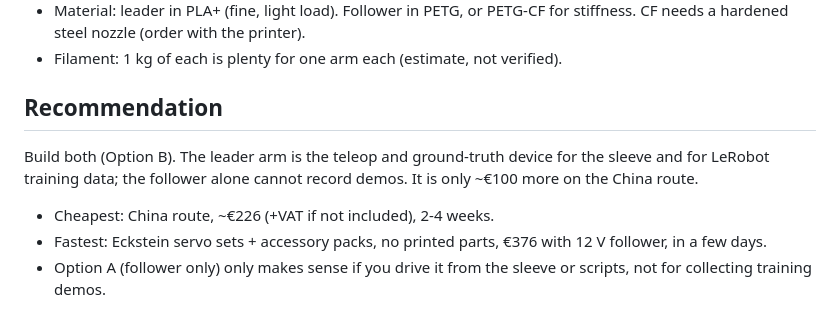
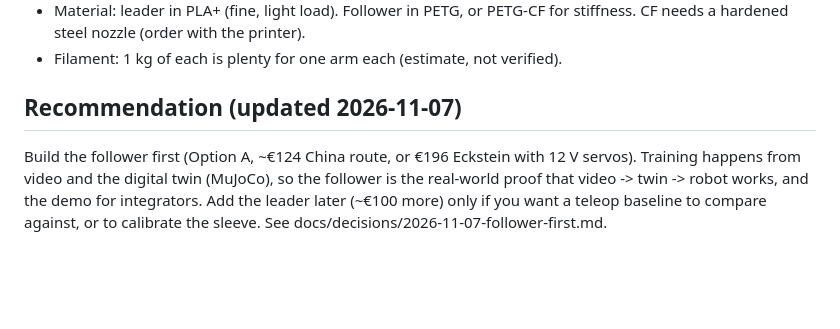
Before and after one commit to ricardoantoniocip-spec/cobot-teaching, a Markdown page: hardware/so101/build-parts-list.md, the part around the change. Rendered like a GitHub page; blank space fills up the shorter version.

```diff
--- a/hardware/so101/build-parts-list.md
+++ b/hardware/so101/build-parts-list.md
@@ -40,8 +40,6 @@ Notes
 - Material: leader in PLA+ (fine, light load). Follower in PETG, or PETG-CF for stiffness. CF needs a hardened steel nozzle (order with the printer).
 - Filament: 1 kg of each is plenty for one arm each (estimate, not verified).
 
-## Recommendation
-Build both (Option B). The leader arm is the teleop and ground-truth device for the sleeve and for LeRobot training data; the follower alone cannot record demos. It is only ~€100 more on the China route.
-- Cheapest: China route, ~€226 (+VAT if not included), 2-4 weeks.
-- Fastest: Eckstein servo sets + accessory packs, no printed parts, €376 with 12 V follower, in a few days.
-- Option A (follower only) only makes sense if you drive it from the sleeve or scripts, not for collecting training demos.
+## Recommendation (updated 2026-11-07)
+Build the follower first (Option A, ~€124 China route, or €196 Eckstein with 12 V servos). Training happens from video and the digital twin (MuJoCo), so the follower is the real-world proof that video -> twin -> robot works, and the demo for integrators.
+Add the leader later (~€100 more) only if you want a teleop baseline to compare against, or to calibrate the sleeve. See docs/decisions/2026-11-07-follower-first.md.
```
Also changed, not shown: docs/context.md (+2 -2 lines), docs/decisions/2026-11-07-follower-first.md (added, +7 -0 lines).
